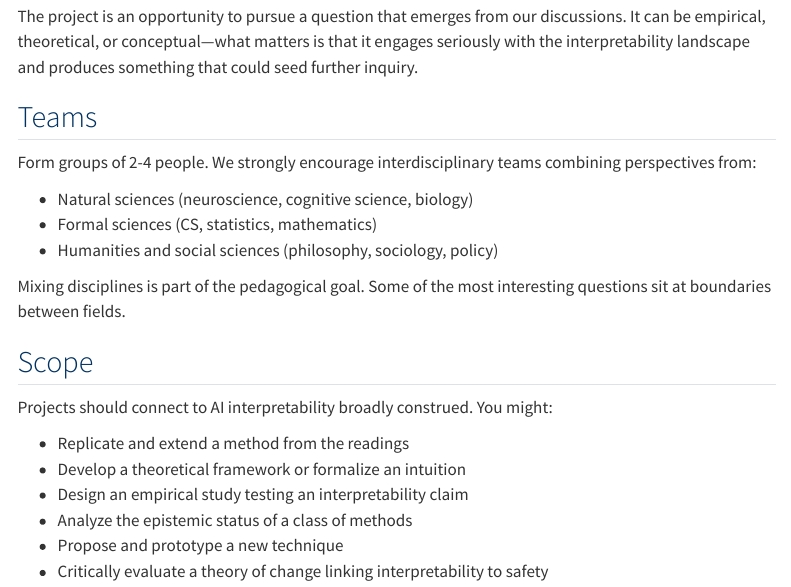
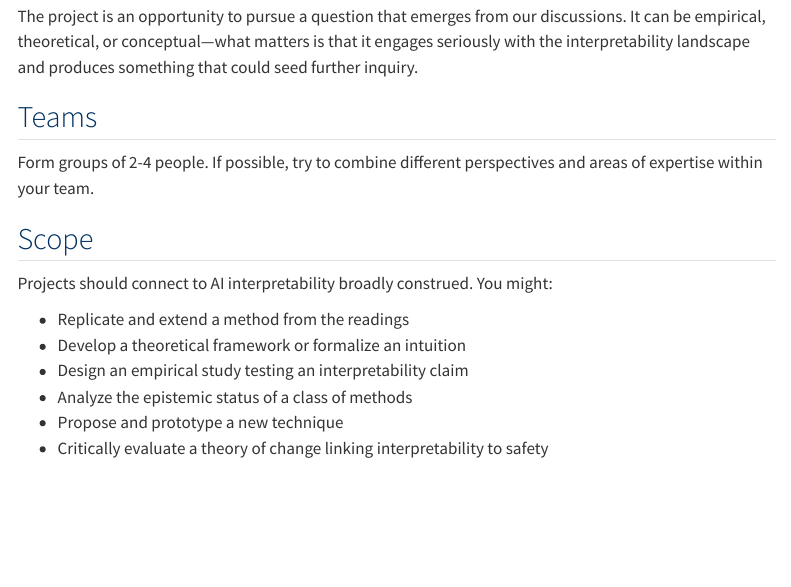
Before and after one commit to wfithian/ai-interpretability, a Quarto document (project-guidelines.qmd): the page in a window 1100 px wide, from 220 px down. Rendered offline with R 4.5, knitr and Pandoc in place of Quarto, with nearby package versions; menus at the side of the page are left out.

Commit message:
Soften interdisciplinary team requirement in project guidelines
Co-Authored-By: Claude Opus 4.6 <noreply@anthropic.com>

```diff
--- a/project-guidelines.qmd
+++ b/project-guidelines.qmd
@@ -18,13 +18,7 @@ The project is an opportunity to pursue a question that emerges from our discuss
 
 ## Teams
 
-Form groups of 2-4 people. We strongly encourage interdisciplinary teams combining perspectives from:
-
-- Natural sciences (neuroscience, cognitive science, biology)
-- Formal sciences (CS, statistics, mathematics)
-- Humanities and social sciences (philosophy, sociology, policy)
-
-Mixing disciplines is part of the pedagogical goal. Some of the most interesting questions sit at boundaries between fields.
+Form groups of 2-4 people. If possible, try to combine different perspectives and areas of expertise within your team.
 
 ## Scope
 
```
